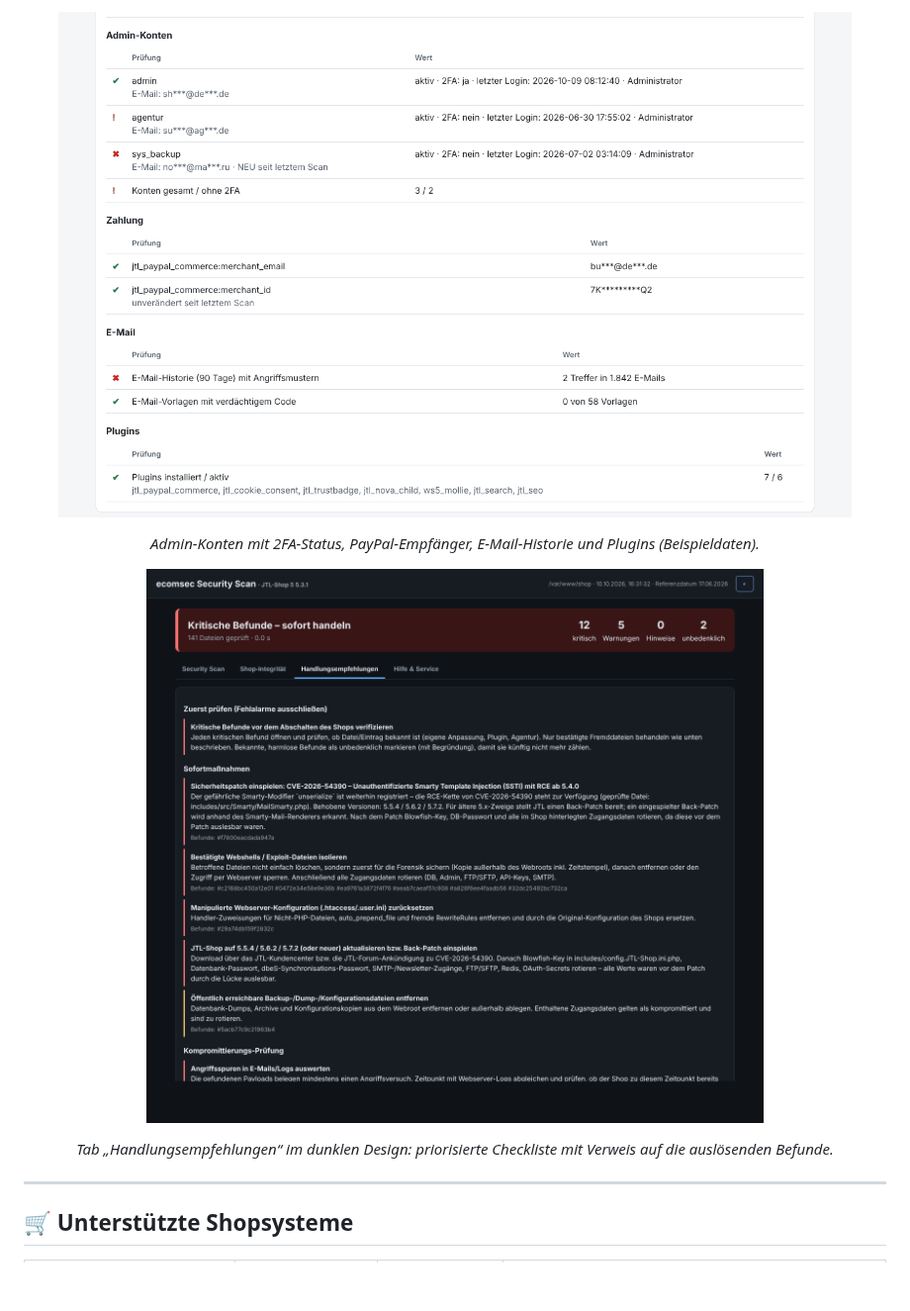
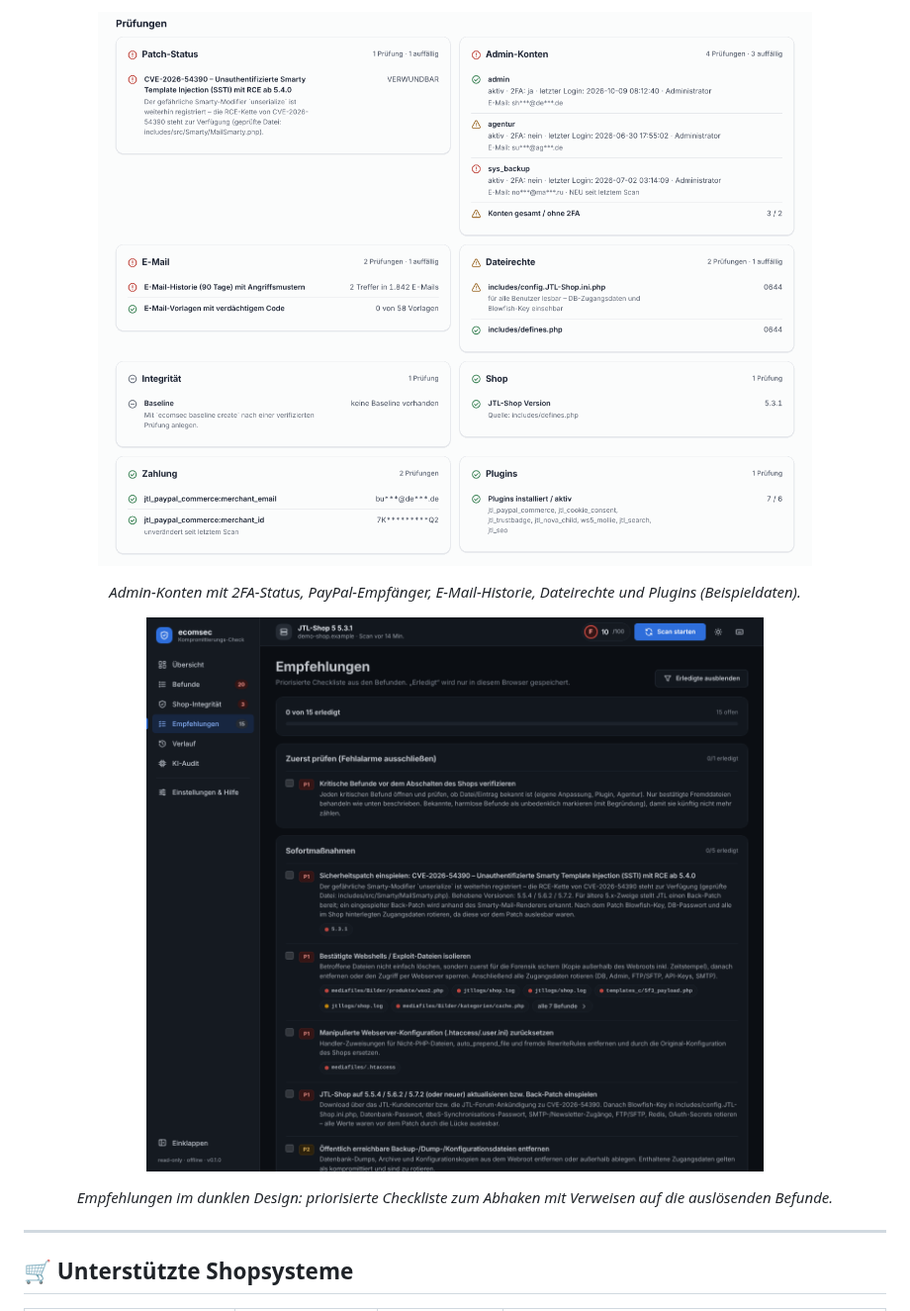
Before and after one commit to Liohtml/ecom-sec, a Markdown page: README.md, the part around one of its changes. Shown at 99% size. Drawn GitHub-style; pictures changed too: docs/img/integrity_accounts.png, docs/img/recommendations.png; blank space fills up the shorter version.

```diff
--- a/README.md
+++ b/README.md
@@ -177,9 +180,9 @@ der Shop abgeschaltet wird), **Sofortmaßnahmen**, **Kompromittierungs-Prüfung*
 
-<p align="center"><img src="docs/img/integrity_accounts.png" alt="Shop-Integrität – Admin-Konten, PayPal, E-Mail" width="92%"></p>
-<p align="center"><i>Admin-Konten mit 2FA-Status, PayPal-Empfänger, E-Mail-Historie und Plugins (Beispieldaten).</i></p>
+<p align="center"><img src="docs/img/integrity_accounts.png" alt="Shop-Integrität – Admin-Konten, Zahlung, E-Mail, Plugins" width="92%"></p>
+<p align="center"><i>Admin-Konten mit 2FA-Status, PayPal-Empfänger, E-Mail-Historie, Dateirechte und Plugins (Beispieldaten).</i></p>
 
-<p align="center"><img src="docs/img/recommendations.png" alt="Dashboard – Handlungsempfehlungen, dunkles Design" width="92%"></p>
-<p align="center"><i>Tab „Handlungsempfehlungen“ im dunklen Design: priorisierte Checkliste mit Verweis auf die auslösenden Befunde.</i></p>
+<p align="center"><img src="docs/img/recommendations.png" alt="Dashboard – Empfehlungen, dunkles Design" width="92%"></p>
+<p align="center"><i>Empfehlungen im dunklen Design: priorisierte Checkliste zum Abhaken mit Verweisen auf die auslösenden Befunde.</i></p>
 
 ---
 
```
Also changed, not shown: other parts of README.md (+6 -3 lines), docs/ARCHITECTURE.md (+19 -0 lines), docs/img/dashboard.png, docs/img/dashboard_dark.png, docs/img/integrity.png.
